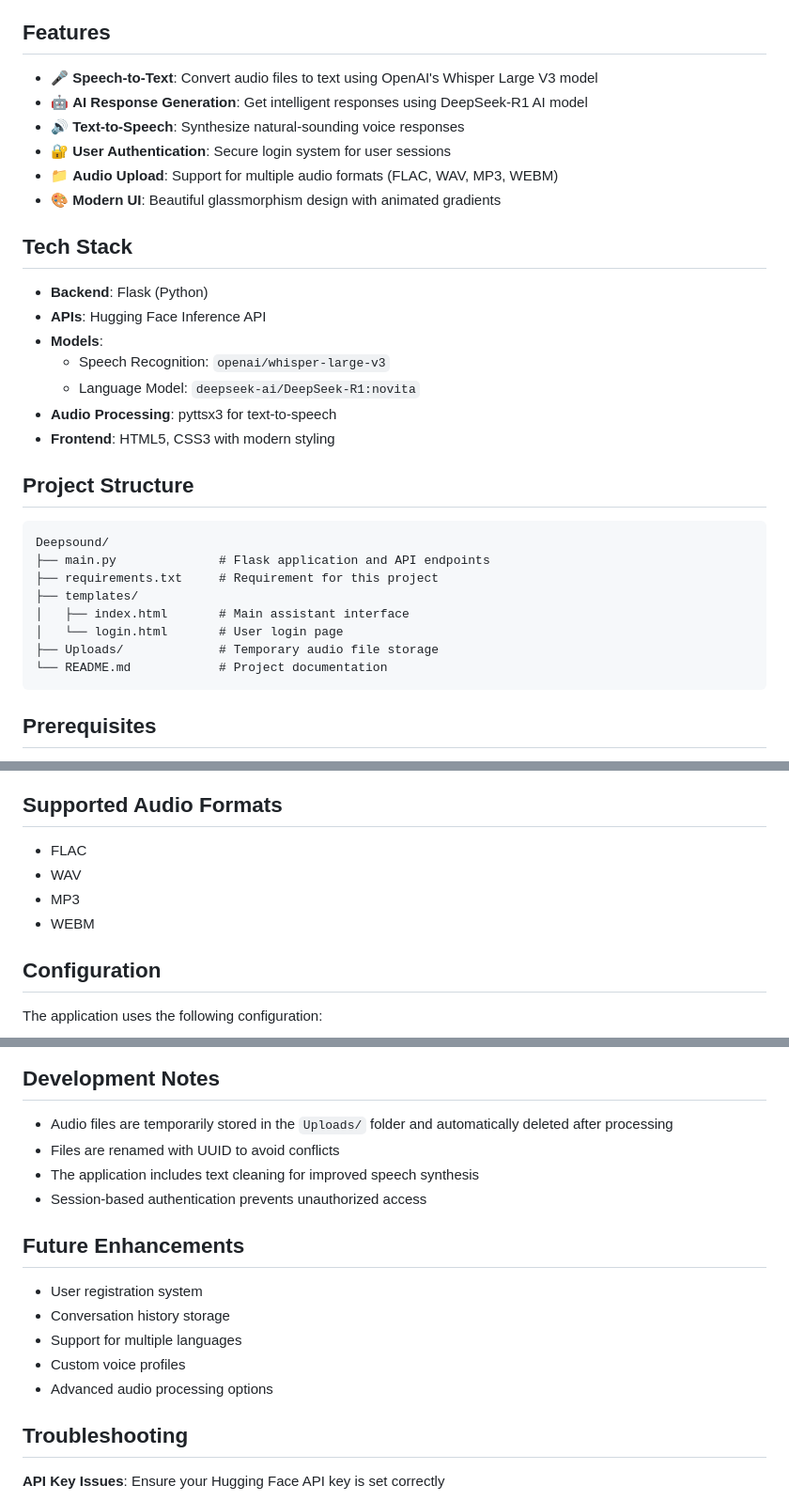
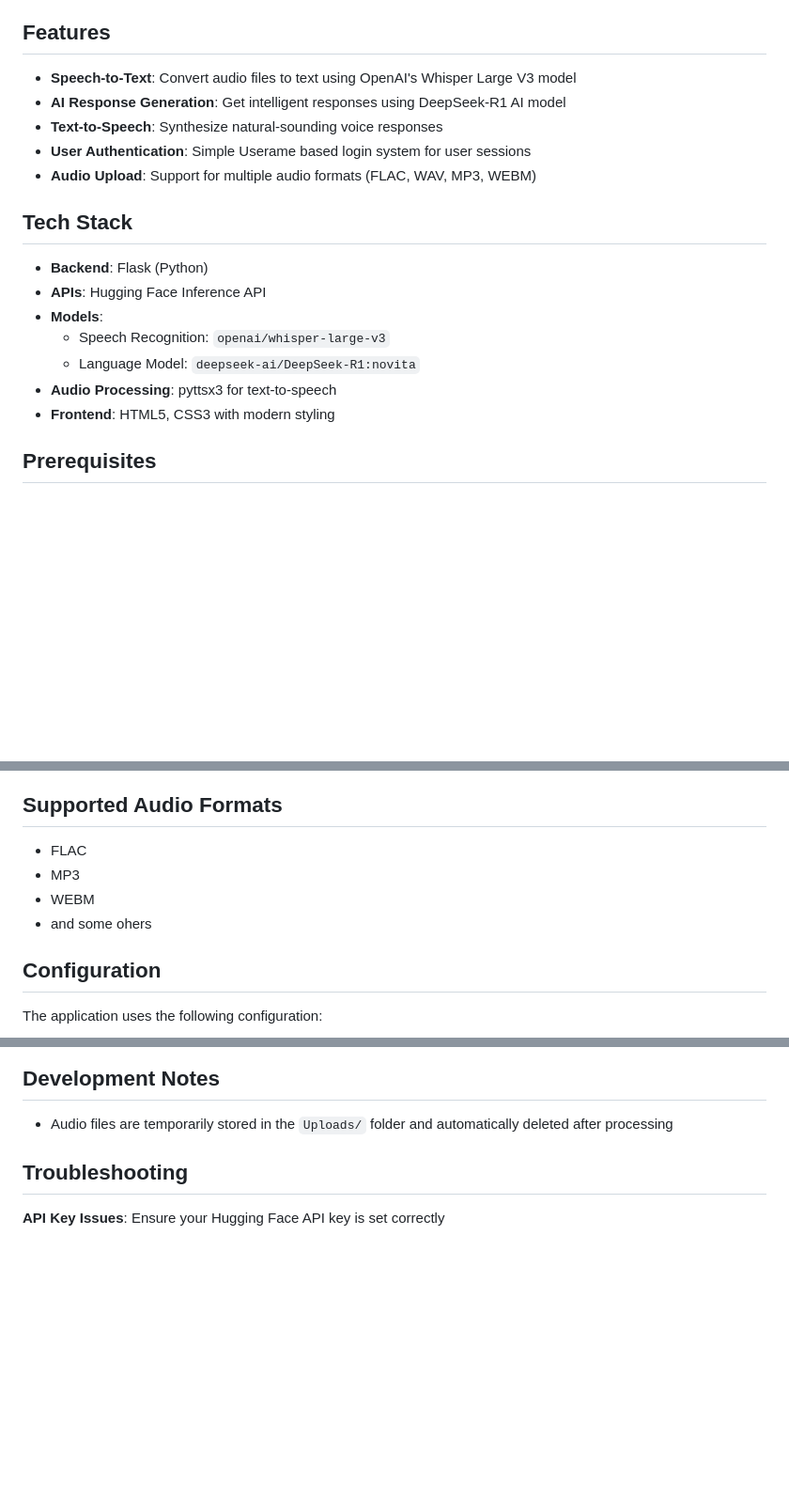
Before and after one commit to kevinhamza/DeepSound, a Markdown page: README.md, 3 parts joined by grey strips. Shown at 94% size. Rendered like a GitHub page; blank space fills up the shorter version.

````diff
--- a/README.md
+++ b/README.md
@@ -4,12 +4,11 @@ Deepsound is an intelligent voice assistant application that converts speech to
 
 ## Features
 
-- 🎤 **Speech-to-Text**: Convert audio files to text using OpenAI's Whisper Large V3 model
-- 🤖 **AI Response Generation**: Get intelligent responses using DeepSeek-R1 AI model
-- 🔊 **Text-to-Speech**: Synthesize natural-sounding voice responses
-- 🔐 **User Authentication**: Secure login system for user sessions
-- 📁 **Audio Upload**: Support for multiple audio formats (FLAC, WAV, MP3, WEBM)
-- 🎨 **Modern UI**: Beautiful glassmorphism design with animated gradients
+- **Speech-to-Text**: Convert audio files to text using OpenAI's Whisper Large V3 model
+- **AI Response Generation**: Get intelligent responses using DeepSeek-R1 AI model
+- **Text-to-Speech**: Synthesize natural-sounding voice responses
+- **User Authentication**: Simple Userame based login system for user sessions
+- **Audio Upload**: Support for multiple audio formats (FLAC, WAV, MP3, WEBM)
 
 ## Tech Stack
 
@@ -20,19 +19,6 @@ Deepsound is an intelligent voice assistant application that converts speech to
   - Language Model: `deepseek-ai/DeepSeek-R1:novita`
 - **Audio Processing**: pyttsx3 for text-to-speech
 - **Frontend**: HTML5, CSS3 with modern styling
-
-## Project Structure
-
-```
-Deepsound/
-├── main.py              # Flask application and API endpoints
-├── requirements.txt     # Requirement for this project
-├── templates/
-│   ├── index.html       # Main assistant interface
-│   └── login.html       # User login page
-├── Uploads/             # Temporary audio file storage
-└── README.md            # Project documentation
-```
 
 ## Prerequisites
 
@@ -108,9 +94,9 @@ User login page
 ## Supported Audio Formats
 
 - FLAC
-- WAV
 - MP3
 - WEBM
+- and some ohers
 
 ## Configuration
 
@@ -124,17 +110,6 @@ The application uses the following configuration:
 ## Development Notes
 
 - Audio files are temporarily stored in the `Uploads/` folder and automatically deleted after processing
-- Files are renamed with UUID to avoid conflicts
-- The application includes text cleaning for improved speech synthesis
-- Session-based authentication prevents unauthorized access
-
-## Future Enhancements
-
-- User registration system
-- Conversation history storage
-- Support for multiple languages
-- Custom voice profiles
-- Advanced audio processing options
 
 ## Troubleshooting
 
````
